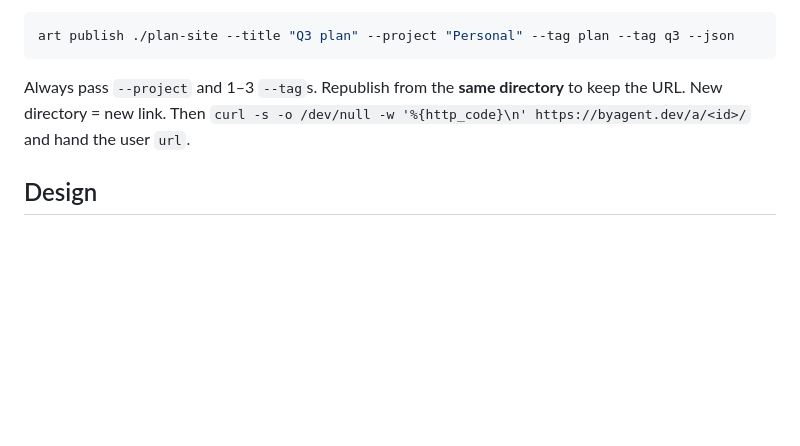
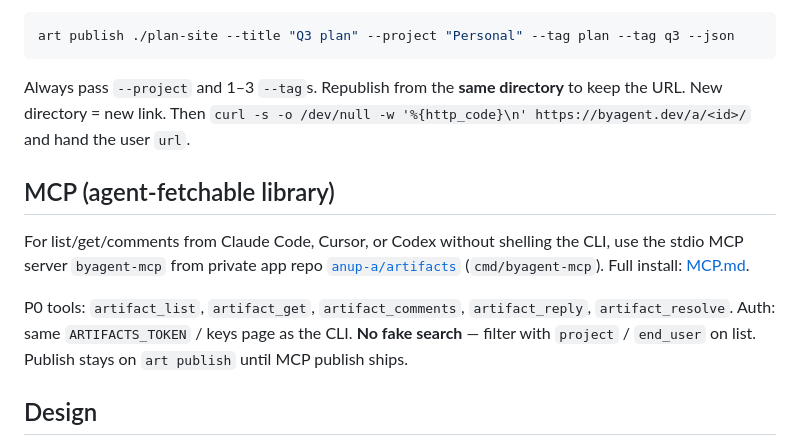
Before and after one commit to anup-a/agent-artifacts, a Markdown page: SKILL.md, the part around the change. Rendered like a GitHub page; blank space fills up the shorter version.

Commit message:
Docs: byagent MCP install (#1)
* docs: add MCP.md install guide for Claude/Cursor/Codex

* docs: point skill at byagent-mcp P0 (list/get/comments)

```diff
--- a/SKILL.md
+++ b/SKILL.md
@@ -31,6 +31,12 @@ art publish ./plan-site --title "Q3 plan" --project "Personal" --tag plan --tag
 
 Always pass `--project` and 1–3 `--tag`s. Republish from the **same directory** to keep the URL. New directory = new link. Then `curl -s -o /dev/null -w '%{http_code}\n' https://byagent.dev/a/<id>/` and hand the user `url`.
 
+## MCP (agent-fetchable library)
+
+For list/get/comments from Claude Code, Cursor, or Codex without shelling the CLI, use the stdio MCP server `byagent-mcp` from private app repo [`anup-a/artifacts`](https://github.com/anup-a/artifacts) (`cmd/byagent-mcp`). Full install: [MCP.md](MCP.md).
+
+P0 tools: `artifact_list`, `artifact_get`, `artifact_comments`, `artifact_reply`, `artifact_resolve`. Auth: same `ARTIFACTS_TOKEN` / keys page as the CLI. **No fake search** — filter with `project` / `end_user` on list. Publish stays on `art publish` until MCP publish ships.
+
 ## Design
 
 Claude-artifact bar: one self-contained `index.html`, CSS/JS inlined, real content (never lorem), a 4–6 colour palette taken from **this** subject, a display face + a body face, both light and dark (`prefers-color-scheme`), readable on first paint (no scroll-triggered reveals). Relative asset paths only — a leading `/` 404s under `/a/<id>/`. Prose as real text nodes so comments can attach. No commenting UI of your own.
```
Also changed, not shown: MCP.md (added, +97 -0 lines).
